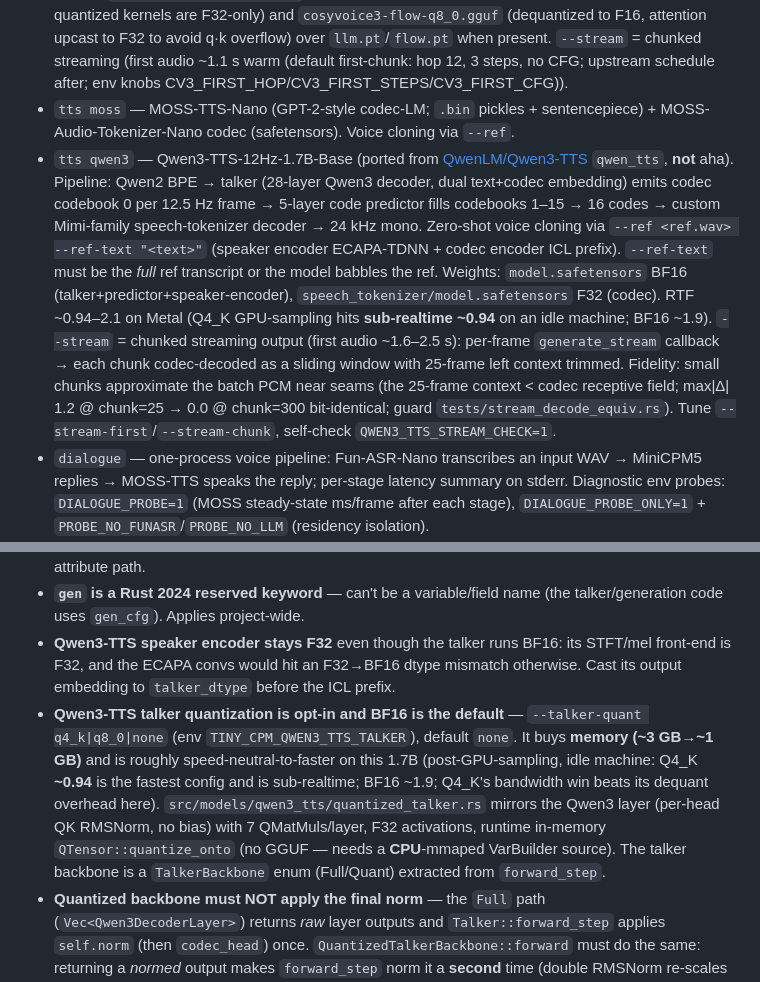
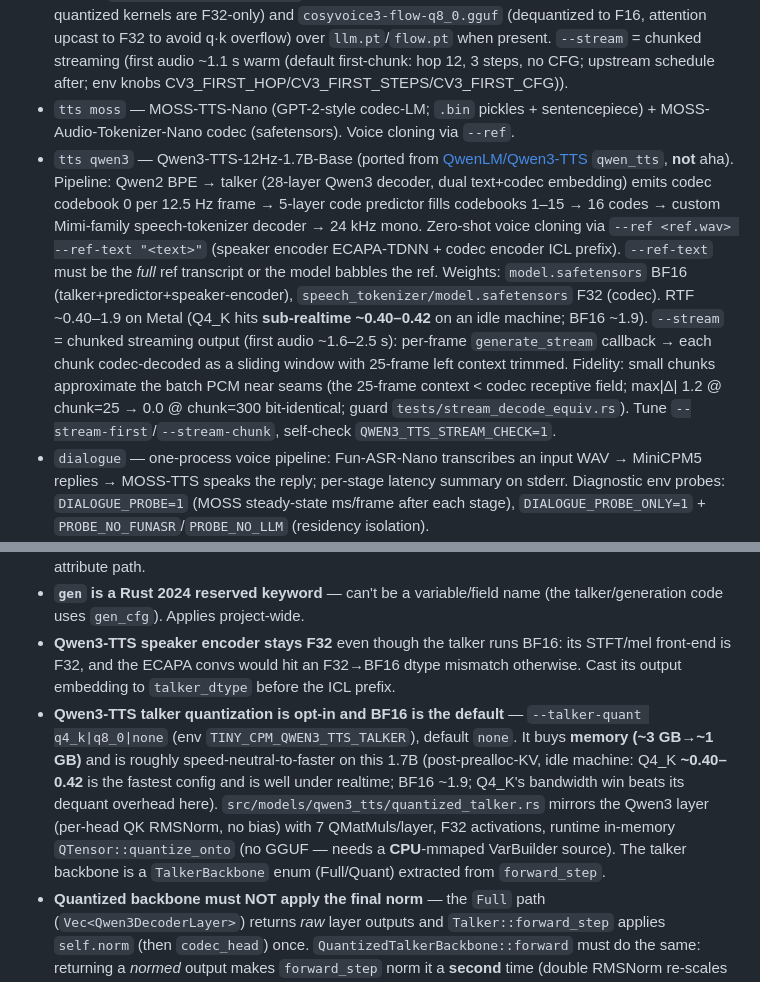
Before and after one commit to gqf2008/tiny-cpm, a Markdown page: AGENTS.md, 2 parts joined by grey strips. Drawn GitHub-style.

```diff
--- a/AGENTS.md
+++ b/AGENTS.md
@@ -12,7 +12,7 @@ Guidance for AI coding agents working on this repository. Assumes no prior knowl
 - `tts voxcpm` — VoxCPM2 (MiniCPM4 LM + residual LM + locDiT flow matching + AudioVAE; safetensors + `.pth` VAE). Voice cloning via `--ref`.
 - `tts cosyvoice3` — Fun-CosyVoice3-0.5B (Qwen2-0.5B AR speech-token LM + DiT-CFM flow + HiFT vocoder, 24kHz; ported from [CrispASR](https://github.com/CrispStrobe/CrispASR)'s C++/ggml implementation). 8 baked voices via `--voice`, zero-shot cloning via `--ref` + `--ref-text` (required), uses s3tok/CAMPPlus GGUF encoders. Prefers `cosyvoice3-llm-q4_k.gguf` (QMatMul backbone, F32 activations — candle's Metal quantized kernels are F32-only) and `cosyvoice3-flow-q8_0.gguf` (dequantized to F16, attention upcast to F32 to avoid q·k overflow) over `llm.pt`/`flow.pt` when present. `--stream` = chunked streaming (first audio ~1.1 s warm (default first-chunk: hop 12, 3 steps, no CFG; upstream schedule after; env knobs CV3_FIRST_HOP/CV3_FIRST_STEPS/CV3_FIRST_CFG)).
 - `tts moss` — MOSS-TTS-Nano (GPT-2-style codec-LM; `.bin` pickles + sentencepiece) + MOSS-Audio-Tokenizer-Nano codec (safetensors). Voice cloning via `--ref`.
-- `tts qwen3` — Qwen3-TTS-12Hz-1.7B-Base (ported from [QwenLM/Qwen3-TTS](https://github.com/QwenLM/Qwen3-TTS) `qwen_tts`, **not** aha). Pipeline: Qwen2 BPE → talker (28-layer Qwen3 decoder, dual text+codec embedding) emits codec codebook 0 per 12.5 Hz frame → 5-layer code predictor fills codebooks 1–15 → 16 codes → custom Mimi-family speech-tokenizer decoder → 24 kHz mono. Zero-shot voice cloning via `--ref <ref.wav> --ref-text "<text>"` (speaker encoder ECAPA-TDNN + codec encoder ICL prefix). `--ref-text` must be the *full* ref transcript or the model babbles the ref. Weights: `model.safetensors` BF16 (talker+predictor+speaker-encoder), `speech_tokenizer/model.safetensors` F32 (codec). RTF ~0.94–2.1 on Metal (Q4_K GPU-sampling hits **sub-realtime ~0.94** on an idle machine; BF16 ~1.9). `--stream` = chunked streaming output (first audio ~1.6–2.5 s): per-frame `generate_stream` callback → each chunk codec-decoded as a sliding window with 25-frame left context trimmed. Fidelity: small chunks approximate the batch PCM near seams (the 25-frame context < codec receptive field; max\|Δ\| 1.2 @ chunk=25 → 0.0 @ chunk=300 bit-identical; guard `tests/stream_decode_equiv.rs`). Tune `--stream-first`/`--stream-chunk`, self-check `QWEN3_TTS_STREAM_CHECK=1`.
+- `tts qwen3` — Qwen3-TTS-12Hz-1.7B-Base (ported from [QwenLM/Qwen3-TTS](https://github.com/QwenLM/Qwen3-TTS) `qwen_tts`, **not** aha). Pipeline: Qwen2 BPE → talker (28-layer Qwen3 decoder, dual text+codec embedding) emits codec codebook 0 per 12.5 Hz frame → 5-layer code predictor fills codebooks 1–15 → 16 codes → custom Mimi-family speech-tokenizer decoder → 24 kHz mono. Zero-shot voice cloning via `--ref <ref.wav> --ref-text "<text>"` (speaker encoder ECAPA-TDNN + codec encoder ICL prefix). `--ref-text` must be the *full* ref transcript or the model babbles the ref. Weights: `model.safetensors` BF16 (talker+predictor+speaker-encoder), `speech_tokenizer/model.safetensors` F32 (codec). RTF ~0.40–1.9 on Metal (Q4_K hits **sub-realtime ~0.40–0.42** on an idle machine; BF16 ~1.9). `--stream` = chunked streaming output (first audio ~1.6–2.5 s): per-frame `generate_stream` callback → each chunk codec-decoded as a sliding window with 25-frame left context trimmed. Fidelity: small chunks approximate the batch PCM near seams (the 25-frame context < codec receptive field; max\|Δ\| 1.2 @ chunk=25 → 0.0 @ chunk=300 bit-identical; guard `tests/stream_decode_equiv.rs`). Tune `--stream-first`/`--stream-chunk`, self-check `QWEN3_TTS_STREAM_CHECK=1`.
 - `dialogue` — one-process voice pipeline: Fun-ASR-Nano transcribes an input WAV → MiniCPM5 replies → MOSS-TTS speaks the reply; per-stage latency summary on stderr. Diagnostic env probes: `DIALOGUE_PROBE=1` (MOSS steady-state ms/frame after each stage), `DIALOGUE_PROBE_ONLY=1` + `PROBE_NO_FUNASR`/`PROBE_NO_LLM` (residency isolation).
 - `vad` — FireRedVAD-Stream-VAD speech-segment detection (safetensors + `cmvn.json`; torch `.pth.tar` checkpoints rejected). stdout prints one `start end` (seconds) per segment; the streaming `detect_frame*` API is ported and ready for a realtime loop.
 - `live` — realtime voice dialogue: mic (cpal/CoreAudio) → FireRedVAD endpointing → Qwen3-ASR → MiniCPM5 (sentence-streamed) → TTS per sentence → speaker. TTS engine selectable via **`--tts moss|qwen3` (default `qwen3`)**: `qwen3` = Qwen3-TTS (mono 24 kHz, sub-realtime on Q4_K — live defaults `--talker-quant q4_k`; bundled codec ⇒ 5 positionals, no `<codec-dir>`), `moss` = MOSS-TTS (stereo 48 kHz, needs `<codec-dir>` ⇒ 6 positionals). Voice cloning via `--ref <wav>`; **Qwen3 also requires `--ref-text "<full ref transcript>"`** (MOSS ignores it). `--input <wav>`/`--output <wav>` give a simulation mode (output is mono 24 kHz qwen3 / stereo 48 kHz moss). Default half-duplex (ducking). `--barge-in` keeps the mic live during playback and cancels the in-flight reply on speech onset (headphones required — no AEC; env knobs `LIVE_BARGE_RMS`/`LIVE_BARGE_ONSET_FRAMES`). Barge-in works for both engines: MOSS aborts via `on_chunk -> false`, Qwen3 via a per-frame `should_abort` predicate (`synthesize_pcm_streaming_with_abort`). Engine abstraction = `LiveTts`/`LiveRef` enum in `src/exec/live.rs`. **Qwen3 decode path in live**: `synthesize_pcm_batched_with_abort` (streaming generate + one batch `chunked_decode`), not the streaming sliding-window decode — the latter is corrupted by candle's Metal buffer pool in this multi-model process; see "streaming decode corrupts in a multi-model Metal process" below.
@@ -96,5 +96,5 @@ Upstream `quantized_llama` assumes `head_dim == hidden_size / num_heads` and `nu
 - **Qwen3-TTS weight nesting**: conv weights in this checkpoint sit under `.conv.weight`/`.conv.bias` (so `CausalConv::new` does `vb.pp("conv")`); the RVQ `input_proj`/`output_proj` use a bare `weight`. Check tensor names against `config.json`/safetensors headers, not the upstream Python attribute path.
 - **`gen` is a Rust 2024 reserved keyword** — can't be a variable/field name (the talker/generation code uses `gen_cfg`). Applies project-wide.
 - **Qwen3-TTS speaker encoder stays F32** even though the talker runs BF16: its STFT/mel front-end is F32, and the ECAPA convs would hit an F32→BF16 dtype mismatch otherwise. Cast its output embedding to `talker_dtype` before the ICL prefix.
-- **Qwen3-TTS talker quantization is opt-in and BF16 is the default** — `--talker-quant q4_k|q8_0|none` (env `TINY_CPM_QWEN3_TTS_TALKER`), default `none`. It buys **memory (~3 GB→~1 GB)** and is roughly speed-neutral-to-faster on this 1.7B (post-GPU-sampling, idle machine: Q4_K **~0.94** is the fastest config and is sub-realtime; BF16 ~1.9; Q4_K's bandwidth win beats its dequant overhead here). `src/models/qwen3_tts/quantized_talker.rs` mirrors the Qwen3 layer (per-head QK RMSNorm, no bias) with 7 QMatMuls/layer, F32 activations, runtime in-memory `QTensor::quantize_onto` (no GGUF — needs a **CPU**-mmaped VarBuilder source). The talker backbone is a `TalkerBackbone` enum (Full/Quant) extracted from `forward_step`.
+- **Qwen3-TTS talker quantization is opt-in and BF16 is the default** — `--talker-quant q4_k|q8_0|none` (env `TINY_CPM_QWEN3_TTS_TALKER`), default `none`. It buys **memory (~3 GB→~1 GB)** and is roughly speed-neutral-to-faster on this 1.7B (post-prealloc-KV, idle machine: Q4_K **~0.40–0.42** is the fastest config and is well under realtime; BF16 ~1.9; Q4_K's bandwidth win beats its dequant overhead here). `src/models/qwen3_tts/quantized_talker.rs` mirrors the Qwen3 layer (per-head QK RMSNorm, no bias) with 7 QMatMuls/layer, F32 activations, runtime in-memory `QTensor::quantize_onto` (no GGUF — needs a **CPU**-mmaped VarBuilder source). The talker backbone is a `TalkerBackbone` enum (Full/Quant) extracted from `forward_step`.
 - **Quantized backbone must NOT apply the final norm** — the `Full` path (`Vec<Qwen3DecoderLayer>`) returns *raw* layer outputs and `Talker::forward_step` applies `self.norm` (then `codec_head`) once. `QuantizedTalkerBackbone::forward` must do the same: returning a *normed* output makes `forward_step` norm it a **second** time (double RMSNorm re-scales the already-normalized hidden), which is exactly what made every quantized/passthrough run babble from frame 1 while the prompt (frame 0) looked fine. Regression guard: `tests/layer_wiring.rs` (one reference `Qwen3DecoderLayer` vs the F32-passthrough mirror must be **bit-exact** in both prefill and single-token decode).
```
Also changed, not shown: other parts of AGENTS.md (+2 -2 lines).
